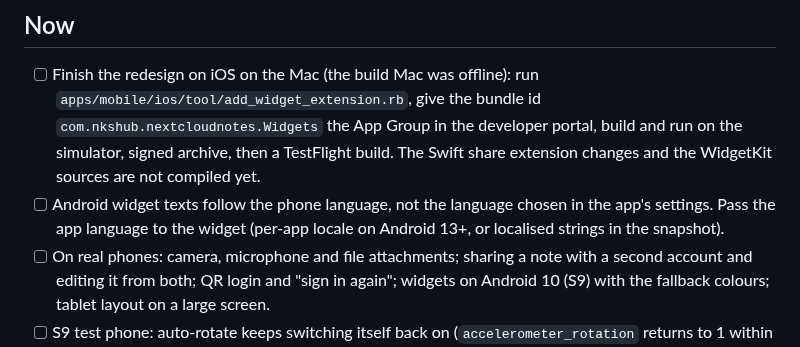
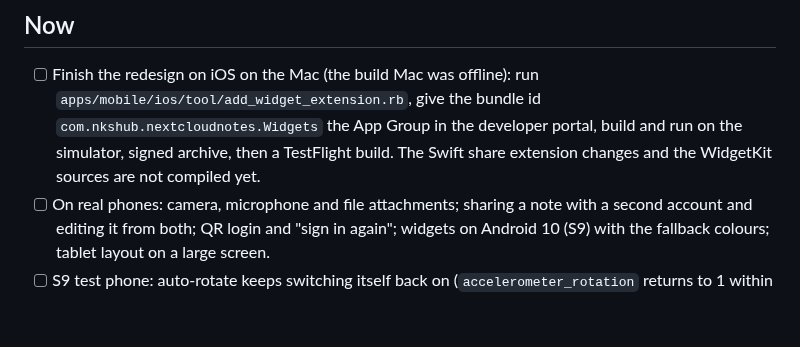
Before and after one commit to nks-hub/ownnotes, a Markdown page: TODO.md, the part around the change. GitHub-like rendering; blank space fills up the shorter version.

Commit message:
docs: widget language is fixed

```diff
--- a/TODO.md
+++ b/TODO.md
@@ -22,9 +22,6 @@ references: [docs/research/review-2026-10-20.md](docs/research/review-2026-10-20
       portal, build and run on the simulator, signed archive, then a
       TestFlight build. The Swift share extension changes and the
       WidgetKit sources are not compiled yet.
-- [ ] Android widget texts follow the phone language, not the language
-      chosen in the app's settings. Pass the app language to the widget
-      (per-app locale on Android 13+, or localised strings in the snapshot).
 - [ ] On real phones: camera, microphone and file attachments; sharing a
       note with a second account and editing it from both; QR login and
       "sign in again"; widgets on Android 10 (S9) with the fallback colours;
```
